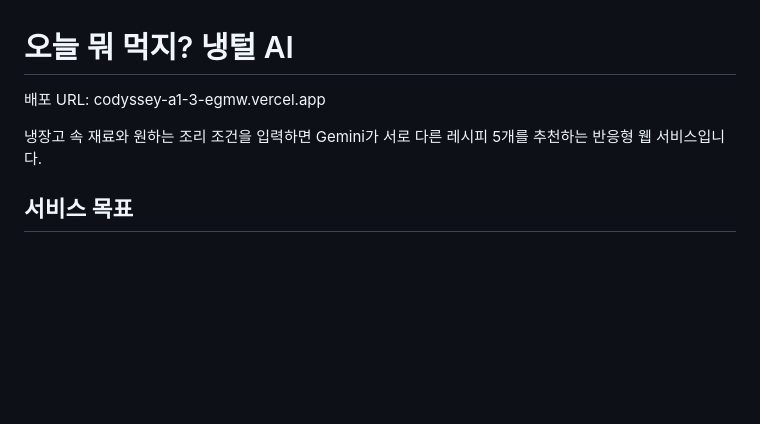
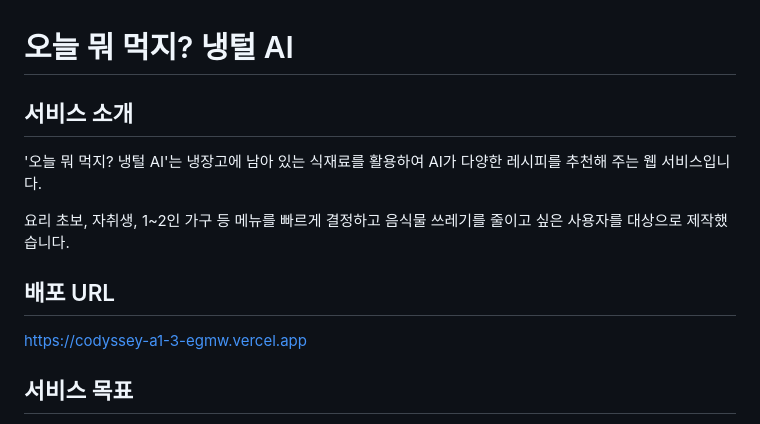
Before and after one commit to jmkm0520-glitch/Codyssey_A1-3, a Markdown page: README.md, the part around the change. GitHub-like rendering; blank space fills up the shorter version.

```diff
--- a/README.md
+++ b/README.md
@@ -1,8 +1,14 @@
 # 오늘 뭐 먹지? 냉털 AI
 
-배포 URL: codyssey-a1-3-egmw.vercel.app
+## 서비스 소개
 
-냉장고 속 재료와 원하는 조리 조건을 입력하면 Gemini가 서로 다른 레시피 5개를 추천하는 반응형 웹 서비스입니다.
+'오늘 뭐 먹지? 냉털 AI'는 냉장고에 남아 있는 식재료를 활용하여 AI가 다양한 레시피를 추천해 주는 웹 서비스입니다.
+
+요리 초보, 자취생, 1~2인 가구 등 메뉴를 빠르게 결정하고 음식물 쓰레기를 줄이고 싶은 사용자를 대상으로 제작했습니다.
+
+## 배포 URL
+
+https://codyssey-a1-3-egmw.vercel.app
 
 ## 서비스 목표
 
```
